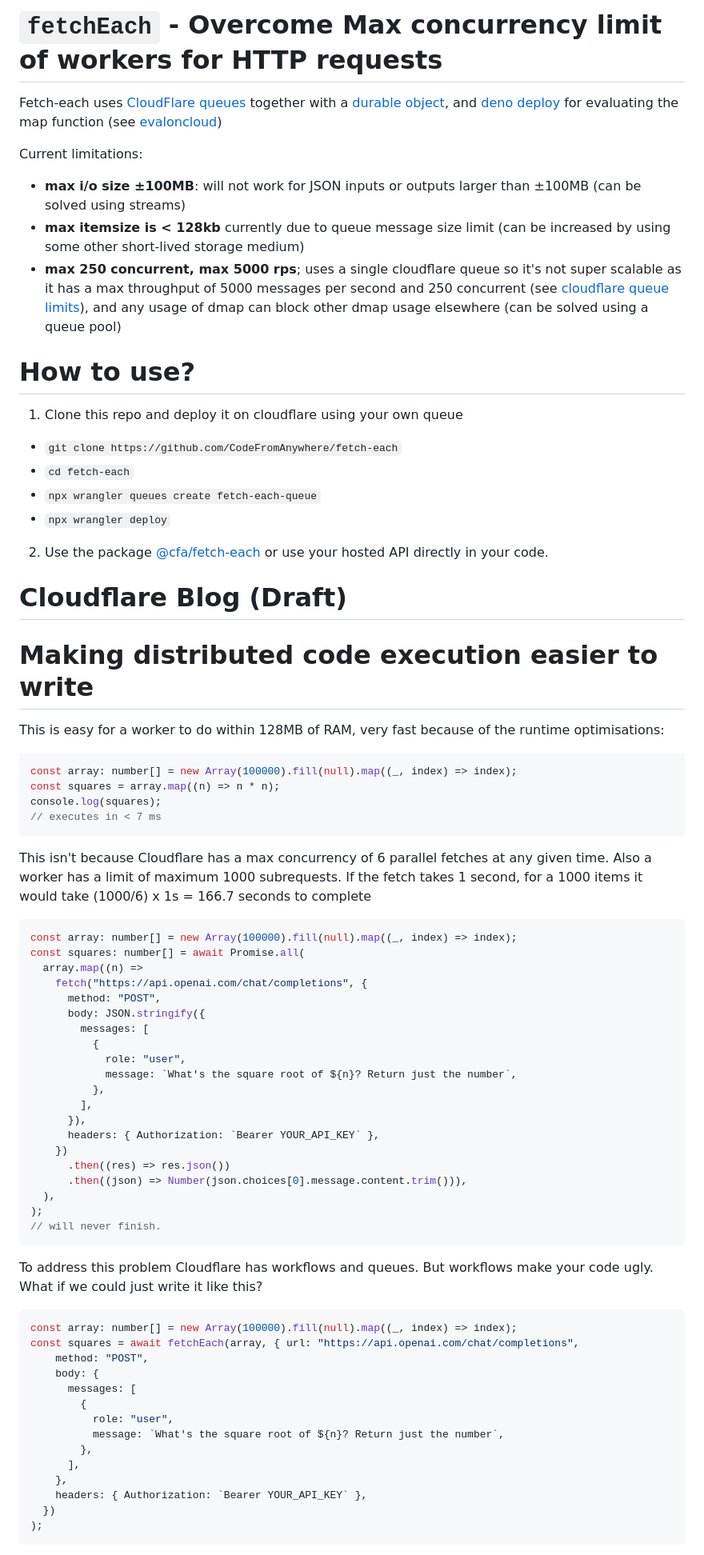
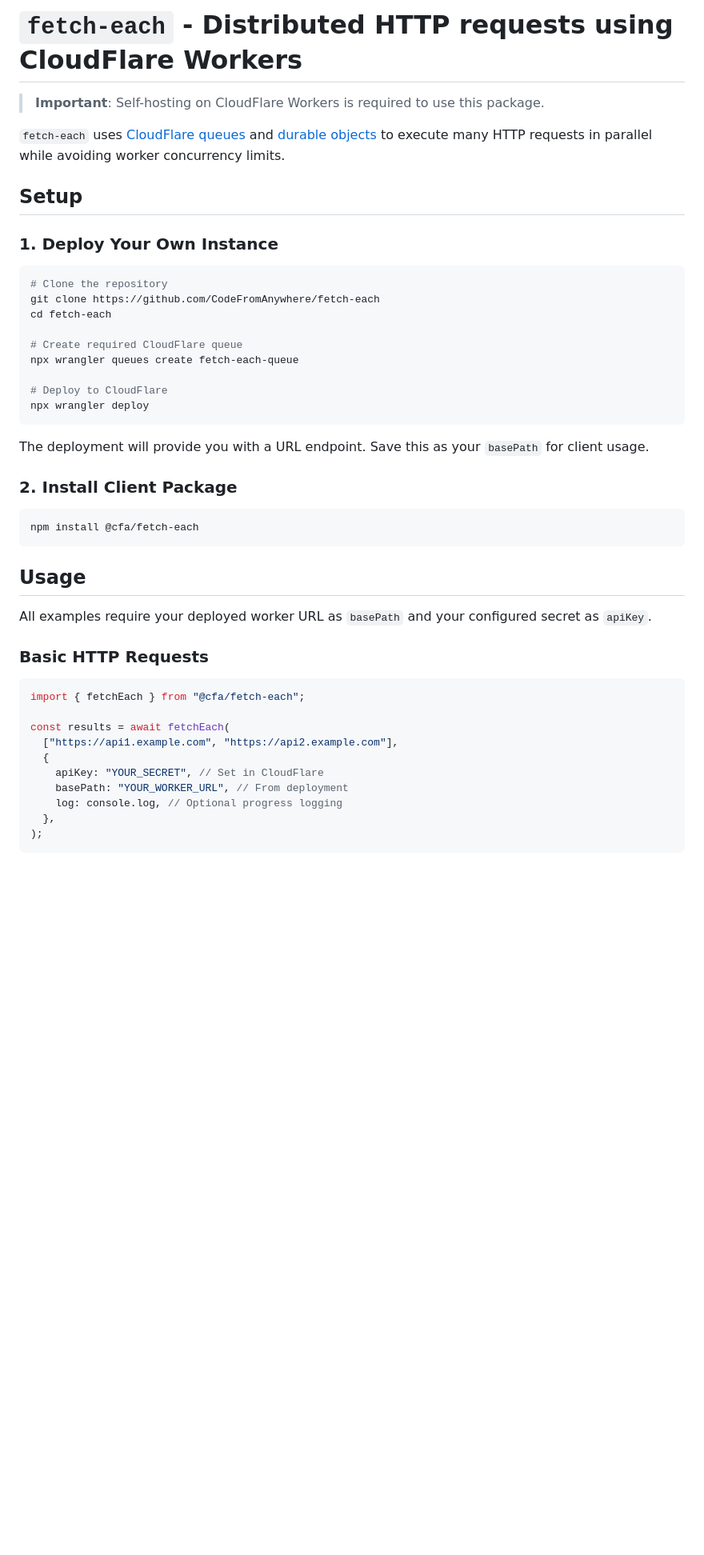
Before and after one commit to janwilmake/fetch-each, a Markdown page: README.md, the part around one of its changes. Shown at 80% size. Rendered like a GitHub page; blank space fills up the shorter version.

````diff
--- a/README.md
+++ b/README.md
@@ -1,78 +1,49 @@
-# `fetchEach` - Overcome Max concurrency limit of workers for HTTP requests
+# `fetch-each` - Distributed HTTP requests using CloudFlare Workers
 
-Fetch-each uses [CloudFlare queues](https://developers.cloudflare.com/queues/) together with a [durable object](https://developers.cloudflare.com/durable-objects/), and [deno deploy](https://deno.com/deploy) for evaluating the map function (see [evaloncloud](https://github.com/CodeFromAnywhere/evaloncloud))
+> **Important**: Self-hosting on CloudFlare Workers is required to use this package.
 
-Current limitations:
+`fetch-each` uses [CloudFlare queues](https://developers.cloudflare.com/queues/) and [durable objects](https://developers.cloudflare.com/durable-objects/) to execute many HTTP requests in parallel while avoiding worker concurrency limits.
 
-- **max i/o size ±100MB**: will not work for JSON inputs or outputs larger than ±100MB (can be solved using streams)
-- **max itemsize is < 128kb** currently due to queue message size limit (can be increased by using some other short-lived storage medium)
-- **max 250 concurrent, max 5000 rps**; uses a single cloudflare queue so it's not super scalable as it has a max throughput of 5000 messages per second and 250 concurrent (see [cloudflare queue limits](https://developers.cloudflare.com/queues/platform/limits/)), and any usage of dmap can block other dmap usage elsewhere (can be solved using a queue pool)
+## Setup
 
-# How to use?
+### 1. Deploy Your Own Instance
 
-1. Clone this repo and deploy it on cloudflare using your own queue
+```bash
+# Clone the repository
+git clone https://github.com/CodeFromAnywhere/fetch-each
+cd fetch-each
 
-- `git clone https://github.com/CodeFromAnywhere/fetch-each`
-- `cd fetch-each`
-- `npx wrangler queues create fetch-each-queue`
-- `npx wrangler deploy`
+# Create required CloudFlare queue
+npx wrangler queues create fetch-each-queue
 
-2. Use the package [@cfa/fetch-each](https://jsr.io/@cfa/fetch-each) or use your hosted API directly in your code.
-
-# Cloudflare Blog (Draft)
-
-# Making distributed code execution easier to write
-
-This is easy for a worker to do within 128MB of RAM, very fast because of the runtime optimisations:
-
-```ts
-const array: number[] = new Array(100000).fill(null).map((_, index) => index);
-const squares = array.map((n) => n * n);
-console.log(squares);
-// executes in < 7 ms
+# Deploy to CloudFlare
+npx wrangler deploy
 ```
 
-This isn't because Cloudflare has a max concurrency of 6 parallel fetches at any given time. Also a worker has a limit of maximum 1000 subrequests. If the fetch takes 1 second, for a 1000 items it would take (1000/6) x 1s = 166.7 seconds to complete
+The deployment will provide you with a URL endpoint. Save this as your `basePath` for client usage.
 
-```ts
-const array: number[] = new Array(100000).fill(null).map((_, index) => index);
-const squares: number[] = await Promise.all(
-  array.map((n) =>
-    fetch("https://api.openai.com/chat/completions", {
-      method: "POST",
-      body: JSON.stringify({
-        messages: [
-          {
-            role: "user",
-            message: `What's the square root of ${n}? Return just the number`,
-          },
-        ],
-      }),
-      headers: { Authorization: `Bearer YOUR_API_KEY` },
-    })
-      .then((res) => res.json())
-      .then((json) => Number(json.choices[0].message.content.trim())),
-  ),
-);
-// will never finish.
+### 2. Install Client Package
+
+```bash
+npm install @cfa/fetch-each
 ```
 
-To address this problem Cloudflare has workflows and queues. But workflows make your code ugly. What if we could just write it like this?
+## Usage
 
-```ts
-const array: number[] = new Array(100000).fill(null).map((_, index) => index);
-const squares = await fetchEach(array, { url: "https://api.openai.com/chat/completions",
-    method: "POST",
-    body: {
-      messages: [
-        {
-          role: "user",
-          message: `What's the square root of ${n}? Return just the number`,
-        },
-      ],
-    },
-    headers: { Authorization: `Bearer YOUR_API_KEY` },
-  })
+All examples require your deployed worker URL as `basePath` and your configured secret as `apiKey`.
+
+### Basic HTTP Requests
+
+```typescript
+import { fetchEach } from "@cfa/fetch-each";
+
+const results = await fetchEach(
+  ["https://api1.example.com", "https://api2.example.com"],
+  {
+    apiKey: "YOUR_SECRET", // Set in CloudFlare
+    basePath: "YOUR_WORKER_URL", // From deployment
+    log: console.log, // Optional progress logging
+  },
 );
 ```
 
````
Also changed, not shown: other parts of README.md (+80 -3 lines).
